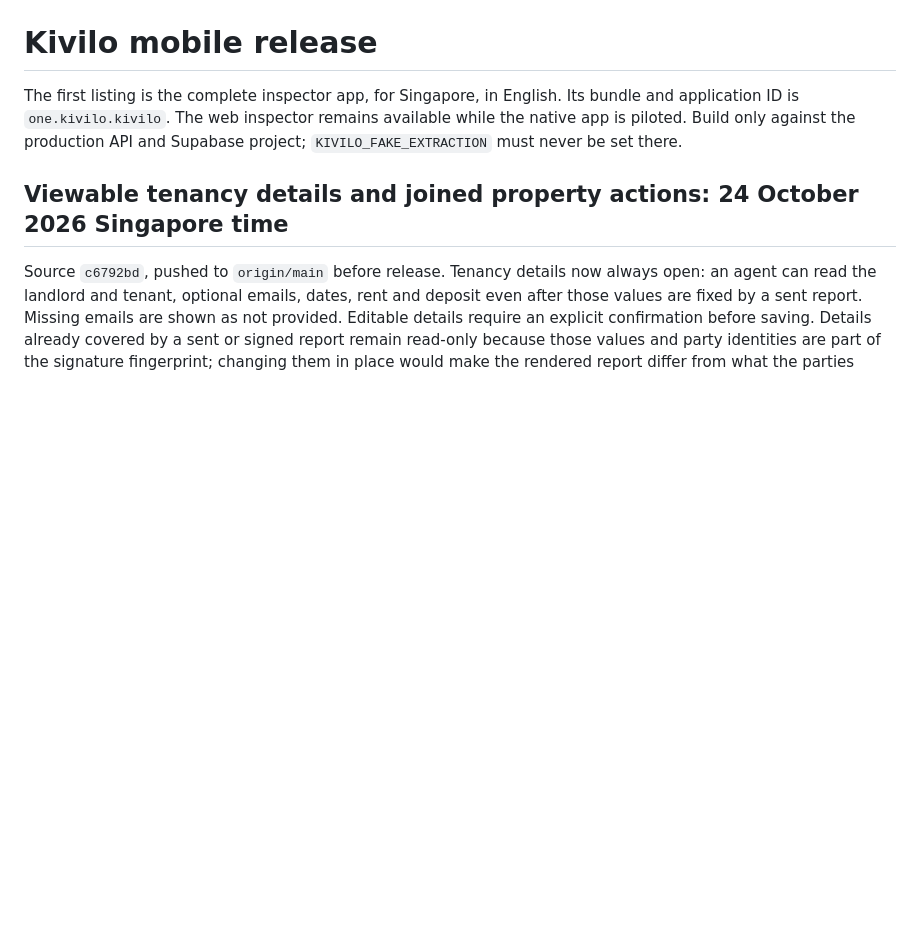
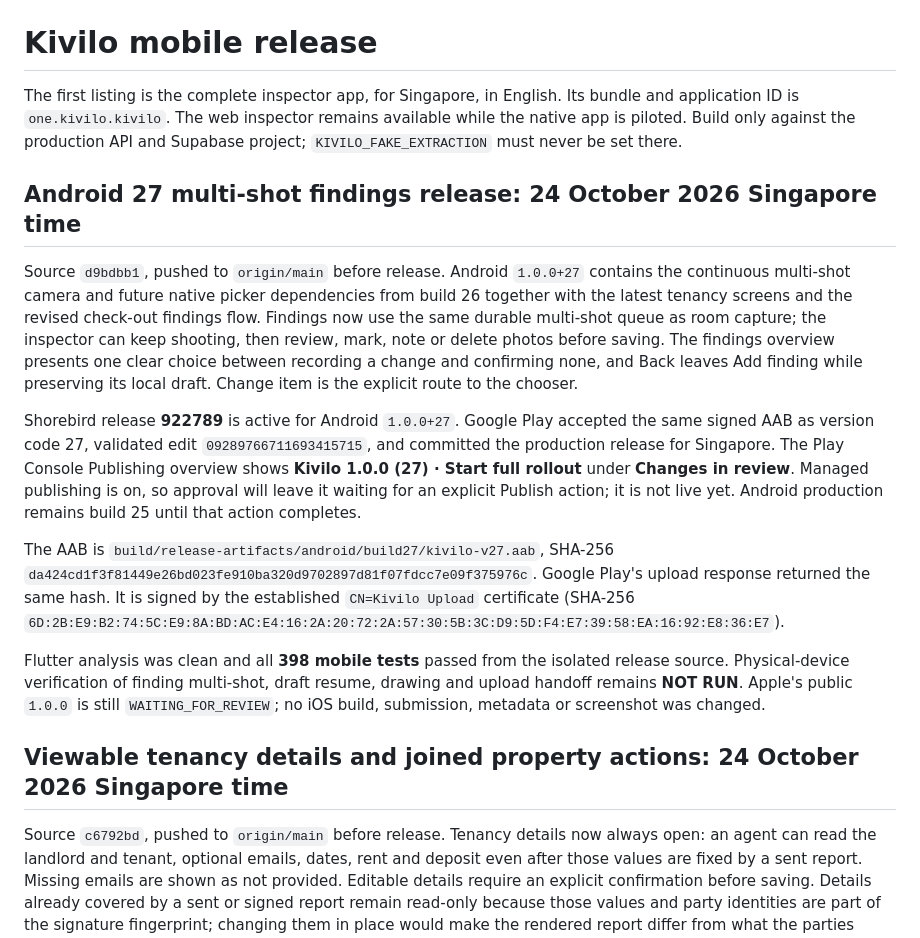
Before and after one commit to chew-yuxi/kivilo, a Markdown page: mobile/RELEASE.md, the part around the change. Rendered like a GitHub page; blank space fills up the shorter version.

Commit message:
Record Android 27 production submission

```diff
--- a/mobile/RELEASE.md
+++ b/mobile/RELEASE.md
@@ -4,6 +4,34 @@ The first listing is the complete inspector app, for Singapore, in English. Its
 and application ID is `one.kivilo.kivilo`. The web inspector remains available while
 the native app is piloted. Build only against the production API and Supabase project;
 `KIVILO_FAKE_EXTRACTION` must never be set there.
+
+## Android 27 multi-shot findings release: 24 October 2026 Singapore time
+
+Source `d9bdbb1`, pushed to `origin/main` before release. Android `1.0.0+27`
+contains the continuous multi-shot camera and future native picker dependencies from
+build 26 together with the latest tenancy screens and the revised check-out findings
+flow. Findings now use the same durable multi-shot queue as room capture; the inspector
+can keep shooting, then review, mark, note or delete photos before saving. The findings
+overview presents one clear choice between recording a change and confirming none, and
+Back leaves Add finding while preserving its local draft. Change item is the explicit
+route to the chooser.
+
+Shorebird release **922789** is active for Android `1.0.0+27`. Google Play accepted the
+same signed AAB as version code 27, validated edit `09289766711693415715`, and committed
+the production release for Singapore. The Play Console Publishing overview shows
+**Kivilo 1.0.0 (27) · Start full rollout** under **Changes in review**. Managed
+publishing is on, so approval will leave it waiting for an explicit Publish action; it
+is not live yet. Android production remains build 25 until that action completes.
+
+The AAB is `build/release-artifacts/android/build27/kivilo-v27.aab`, SHA-256
+`da424cd1f3f81449e26bd023fe910ba320d9702897d81f07fdcc7e09f375976c`. Google Play's
+upload response returned the same hash. It is signed by the established `CN=Kivilo
+Upload` certificate (SHA-256 `6D:2B:E9:B2:74:5C:E9:8A:BD:AC:E4:16:2A:20:72:2A:57:30:5B:3C:D9:5D:F4:E7:39:58:EA:16:92:E8:36:E7`).
+
+Flutter analysis was clean and all **398 mobile tests** passed from the isolated release
+source. Physical-device verification of finding multi-shot, draft resume, drawing and
+upload handoff remains **NOT RUN**. Apple's public `1.0.0` is still
+`WAITING_FOR_REVIEW`; no iOS build, submission, metadata or screenshot was changed.
 
 ## Viewable tenancy details and joined property actions: 24 October 2026 Singapore time
 
```
